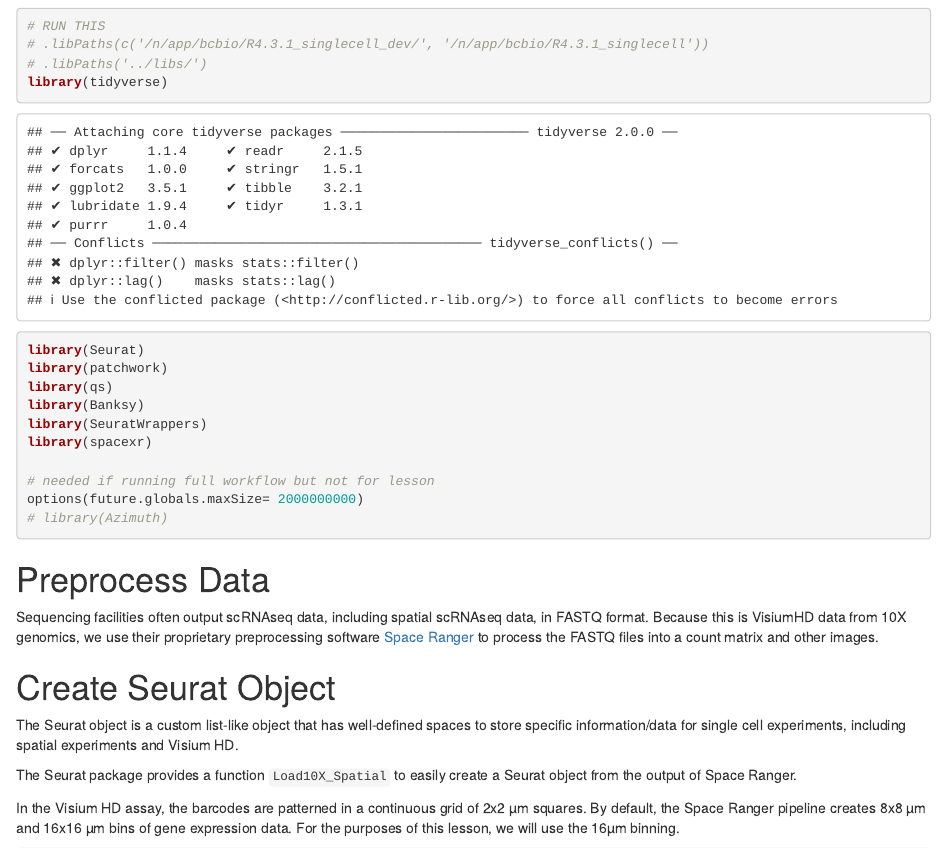
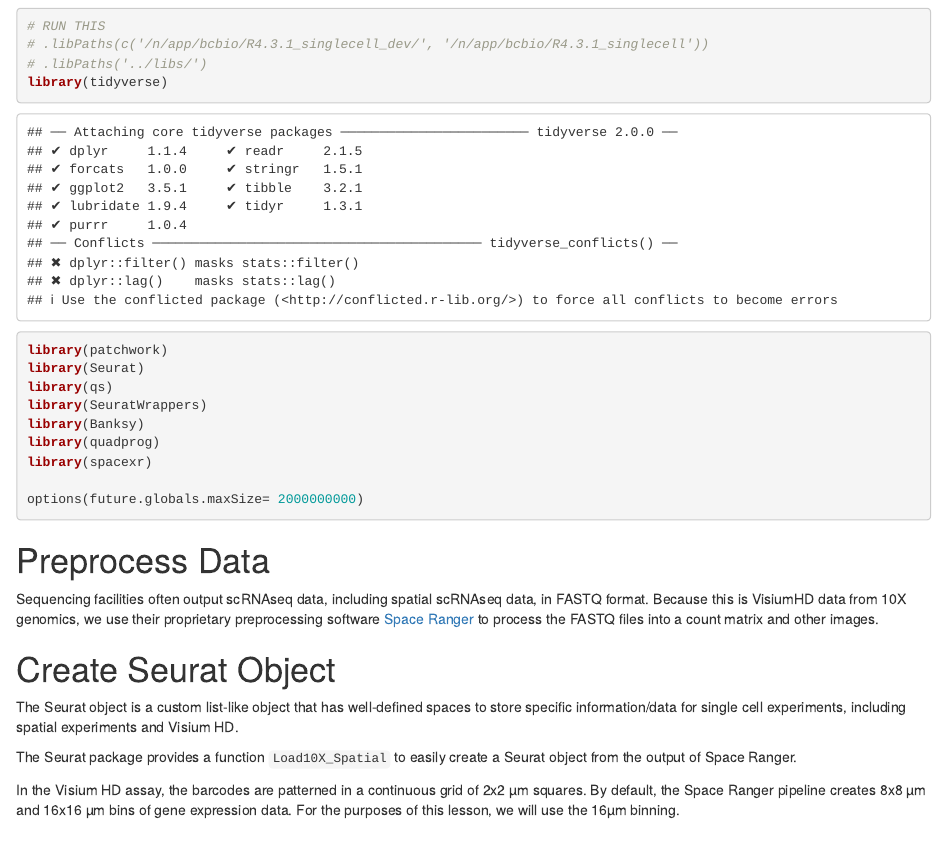
Before and after one commit to hbctraining/spatial_nanocourse, an R Markdown document (reports/visium_hd.rmd): the page in a window 1100 px wide, from 150 px down. Rendered offline with R 4.5, knitr and Pandoc, with nearby package versions; some code elsewhere in the file could not run offline.

Commit message:
update libraries

````diff
--- a/reports/visium_hd.rmd
+++ b/reports/visium_hd.rmd
@@ -15,16 +15,15 @@ We load the libraries necessary for processing scRNAseq data.
 # .libPaths(c('/n/app/bcbio/R4.3.1_singlecell_dev/', '/n/app/bcbio/R4.3.1_singlecell'))
 # .libPaths('../libs/')
 library(tidyverse)
+library(patchwork)
 library(Seurat)
-library(patchwork)
 library(qs)
+library(SeuratWrappers)
 library(Banksy)
-library(SeuratWrappers)
+library(quadprog)
 library(spacexr)
 
-# needed if running full workflow but not for lesson
 options(future.globals.maxSize= 2000000000)
-# library(Azimuth)
 
 ```
 
````
